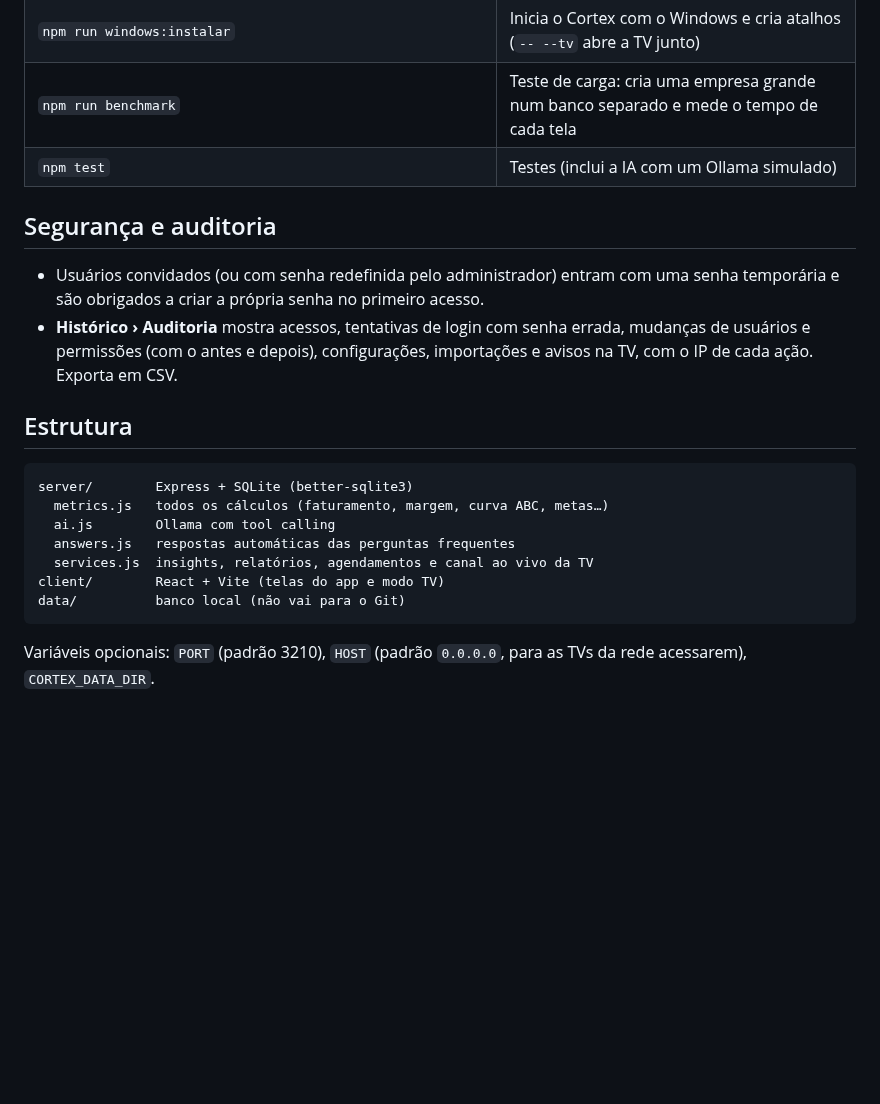
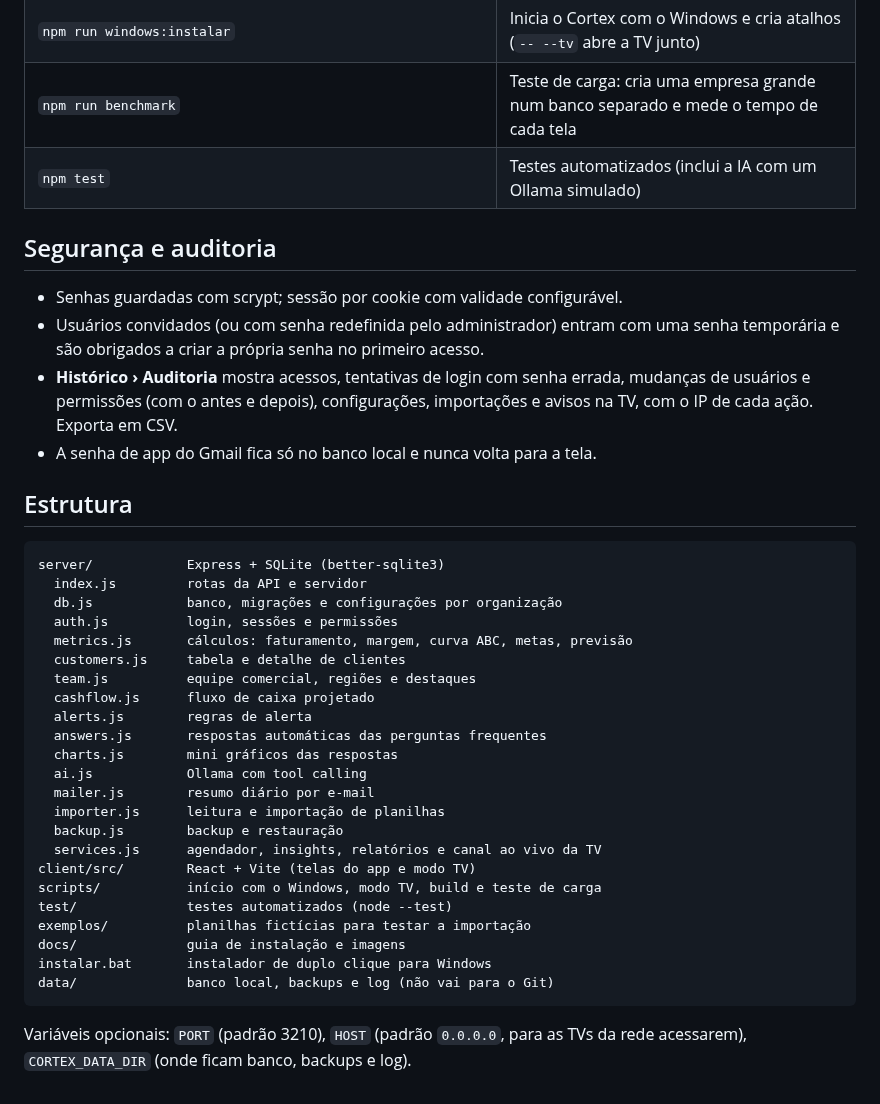
Before and after one commit to LorenzoCostap/cortex-ia, a Markdown page: README.md, the part around one of its changes. Drawn GitHub-style; blank space fills up the shorter version.

````diff
--- a/README.md
+++ b/README.md
@@ -140,23 +132,41 @@ O que o Cortex precisa para calcular tudo:
 | `npm run org:create -- --slug minha-empresa --name "Minha Empresa" --admin "Nome" --email voce@empresa.com --password senha1234` | Cria outra organização com login próprio |
 | `npm run windows:instalar` | Inicia o Cortex com o Windows e cria atalhos (`-- --tv` abre a TV junto) |
 | `npm run benchmark` | Teste de carga: cria uma empresa grande num banco separado e mede o tempo de cada tela |
-| `npm test` | Testes (inclui a IA com um Ollama simulado) |
+| `npm test` | Testes automatizados (inclui a IA com um Ollama simulado) |
 
 ## Segurança e auditoria
 
+- Senhas guardadas com scrypt; sessão por cookie com validade configurável.
 - Usuários convidados (ou com senha redefinida pelo administrador) entram com uma senha temporária e são obrigados a criar a própria senha no primeiro acesso.
 - **Histórico › Auditoria** mostra acessos, tentativas de login com senha errada, mudanças de usuários e permissões (com o antes e depois), configurações, importações e avisos na TV, com o IP de cada ação. Exporta em CSV.
+- A senha de app do Gmail fica só no banco local e nunca volta para a tela.
 
 ## Estrutura
 
 ```
-server/        Express + SQLite (better-sqlite3)
-  metrics.js   todos os cálculos (faturamento, margem, curva ABC, metas…)
-  ai.js        Ollama com tool calling
-  answers.js   respostas automáticas das perguntas frequentes
-  services.js  insights, relatórios, agendamentos e canal ao vivo da TV
-client/        React + Vite (telas do app e modo TV)
-data/          banco local (não vai para o Git)
+server/            Express + SQLite (better-sqlite3)
+  index.js         rotas da API e servidor
+  db.js            banco, migrações e configurações por organização
+  auth.js          login, sessões e permissões
+  metrics.js       cálculos: faturamento, margem, curva ABC, metas, previsão
+  customers.js     tabela e detalhe de clientes
+  team.js          equipe comercial, regiões e destaques
+  cashflow.js      fluxo de caixa projetado
+  alerts.js        regras de alerta
+  answers.js       respostas automáticas das perguntas frequentes
+  charts.js        mini gráficos das respostas
+  ai.js            Ollama com tool calling
+  mailer.js        resumo diário por e-mail
+  importer.js      leitura e importação de planilhas
+  backup.js        backup e restauração
+  services.js      agendador, insights, relatórios e canal ao vivo da TV
+client/src/        React + Vite (telas do app e modo TV)
+scripts/           início com o Windows, modo TV, build e teste de carga
+test/              testes automatizados (node --test)
+exemplos/          planilhas fictícias para testar a importação
+docs/              guia de instalação e imagens
+instalar.bat       instalador de duplo clique para Windows
+data/              banco local, backups e log (não vai para o Git)
 ```
 
-Variáveis opcionais: `PORT` (padrão 3210), `HOST` (padrão `0.0.0.0`, para as TVs da rede acessarem), `CORTEX_DATA_DIR`.
+Variáveis opcionais: `PORT` (padrão 3210), `HOST` (padrão `0.0.0.0`, para as TVs da rede acessarem), `CORTEX_DATA_DIR` (onde ficam banco, backups e log).
````
Also changed, not shown: other parts of README.md (+35 -43 lines), docs/img/dashboard.jpg (added), docs/img/tv.jpg (added).
